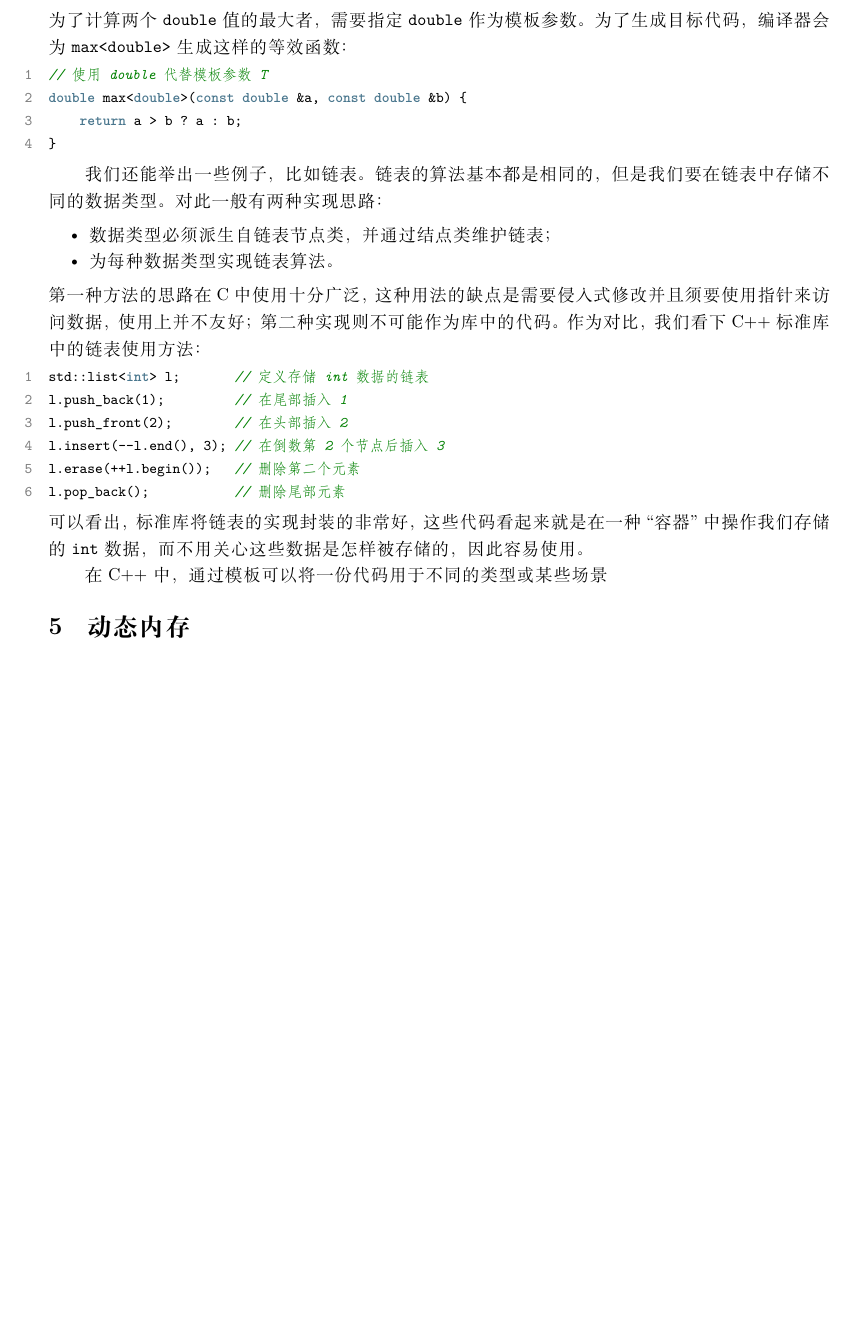
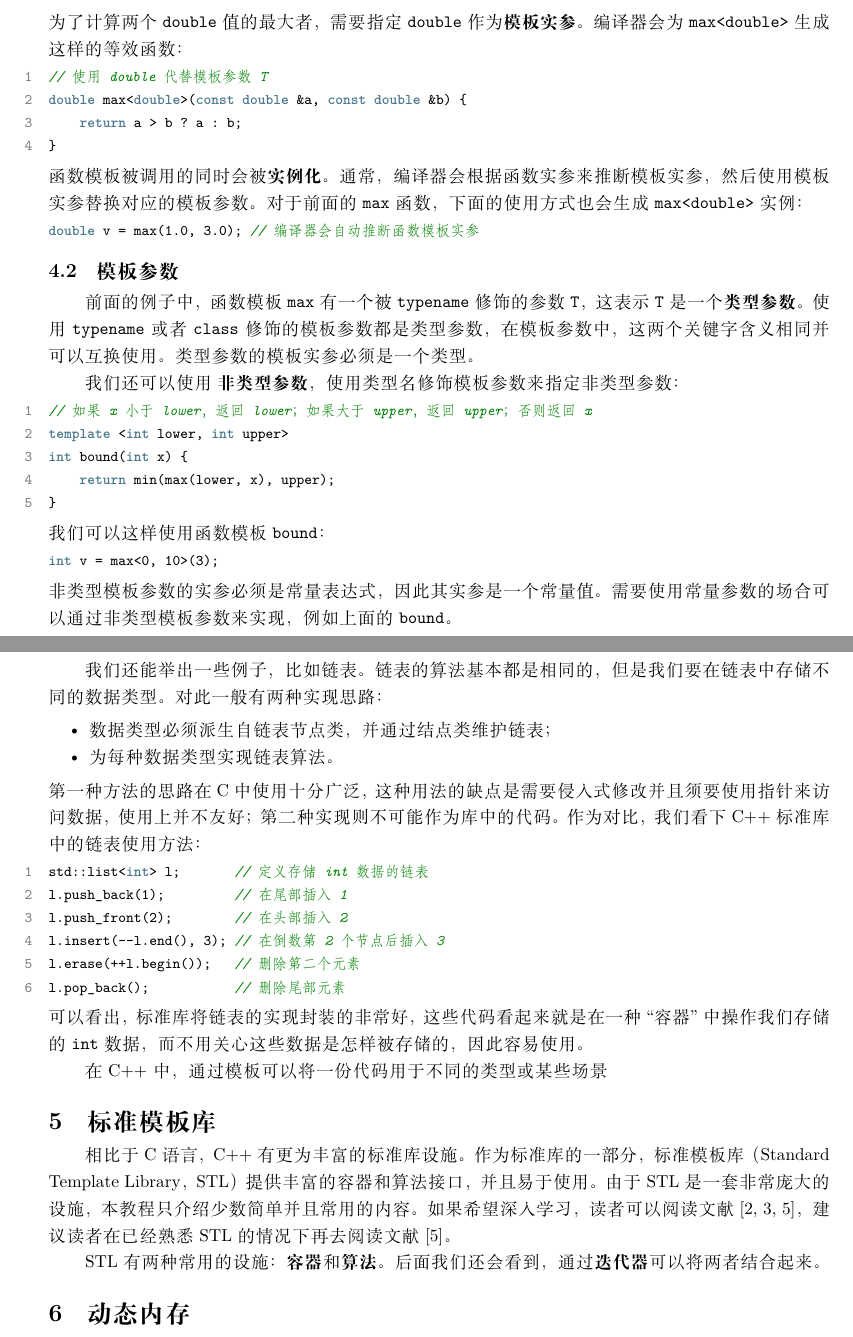
Before and after one commit to skiars/CppSimpleTutorial, a LaTeX document (index.tex, which reads stl.tex, template.tex): part of page 12 of 15 before the commit and two parts of pages 12 and 13 of 16 after it, the two joined at a grey line, cut so that both start at the same text, the shorter picture padded with empty space. Compiled offline with XeLaTeX; a missing font is replaced by an installed copy or a similar font.

Commit message:
更新模板、stl和推荐阅读

```diff
--- a/index.tex
+++ b/index.tex
@@ -6,7 +6,9 @@
 \usepackage{enumitem}
 \usepackage{listings}
 \usepackage{titlesec}
+\usepackage{scrextend}
 \usepackage{xcolor}
+\usepackage[numbers,sort&compress]{natbib}
 
 \setCJKmainfont[BoldFont=FZHei-B01S, ItalicFont=FZKai-Z03S]{FZShuSong-Z01S}
 \setCJKmonofont{FZFangSong-Z02S}
--- /dev/null
+++ b/stl.tex
@@ -0,0 +1,5 @@
+\section{标准模板库}
+
+相比于 C 语言，C++ 有更为丰富的标准库设施。作为标准库的一部分，标准模板库（Standard Template Library，STL）提供丰富的容器和算法接口，并且易于使用。由于 STL 是一套非常庞大的设施，本教程只介绍少数简单并且常用的内容。如果希望深入学习，读者可以阅读文献\cite{Lippman2013C,StlRef2002,HouJie2002STL}，建议读者在已经熟悉 STL 的情况下再去阅读文献\cite{HouJie2002STL}。
+
+STL 有两种常用的设施：\textbf{容器}和\textbf{算法}。后面我们还会看到，通过\textbf{迭代器}可以将两者结合起来。
--- a/template_stl.tex
+++ b/template.tex
@@ -28,13 +28,37 @@ T max(const T &a,  const T &b) {
 \begin{lstlisting}[language=c++,numbers=none]
 double v = max<double>(1.0, 3.0);
 \end{lstlisting}
-为了计算两个 \texttt{double} 值的最大者，需要指定 \texttt{double} 作为模板参数。为了生成目标代码，编译器会为 \texttt{max<double>} 生成这样的等效函数：
+为了计算两个 \texttt{double} 值的最大者，需要指定 \texttt{double} 作为\textbf{模板实参}。编译器会为 \texttt{max<double>} 生成这样的等效函数：
 \begin{lstlisting}[language=c++]
 // 使用 double 代替模板参数 T
 double max<double>(const double &a, const double &b) {
     return a > b ? a : b;
 }
 \end{lstlisting}
+函数模板被调用的同时会被\textbf{实例化}。通常，编译器会根据函数实参来推断模板实参，然后使用模板实参替换对应的模板参数。对于前面的 \texttt{max} 函数，下面的使用方式也会生成 \texttt{max<double>} 实例：
+\begin{lstlisting}[language=c++,numbers=none]
+double v = max(1.0, 3.0); // 编译器会自动推断函数模板实参
+\end{lstlisting}
+
+\subsection{模板参数}
+
+前面的例子中，函数模板 \texttt{max} 有一个被 \texttt{typename} 修饰的参数 \texttt{T}，这表示 \texttt{T} 是一个\textbf{类型参数}。使用 \texttt{typename} 或者 \texttt{class} 修饰的模板参数都是类型参数，在模板参数中，这两个关键字含义相同并可以互换使用。类型参数的模板实参必须是一个类型。
+
+我们还可以使用 \textbf{非类型参数}，使用类型名修饰模板参数来指定非类型参数：
+\begin{lstlisting}[language=c++]
+// 如果 x 小于 lower，返回 lower；如果大于 upper，返回 upper；否则返回 x
+template <int lower, int upper>
+int bound(int x) {
+    return min(max(lower, x), upper);
+}
+\end{lstlisting}
+我们可以这样使用函数模板 \texttt{bound}：
+\begin{lstlisting}[language=c++,numbers=none]
+int v = max<0, 10>(3);
+\end{lstlisting}
+非类型模板参数的实参必须是常量表达式，因此其实参是一个常量值。需要使用常量参数的场合可以通过非类型模板参数来实现，例如上面的 \texttt{bound}。
+
+\subsection{类模板}
 
 
 我们还能举出一些例子，比如链表。链表的算法基本都是相同的，但是我们要在链表中存储不同的数据类型。对此一般有两种实现思路：
```
Also changed, not shown: references.bib (+20 -2 lines), index.tex (12 more changed lines), template.tex (8 more changed lines).
